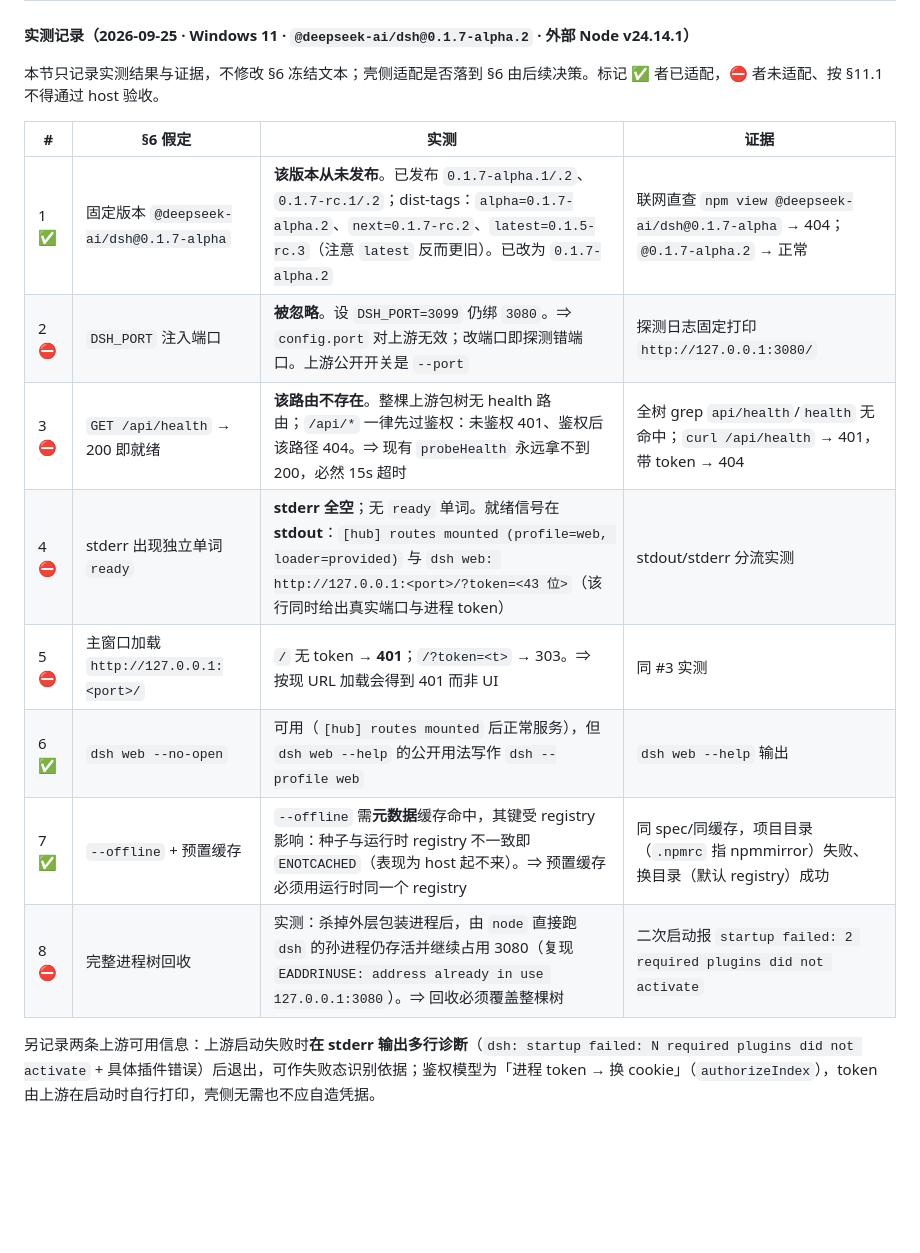
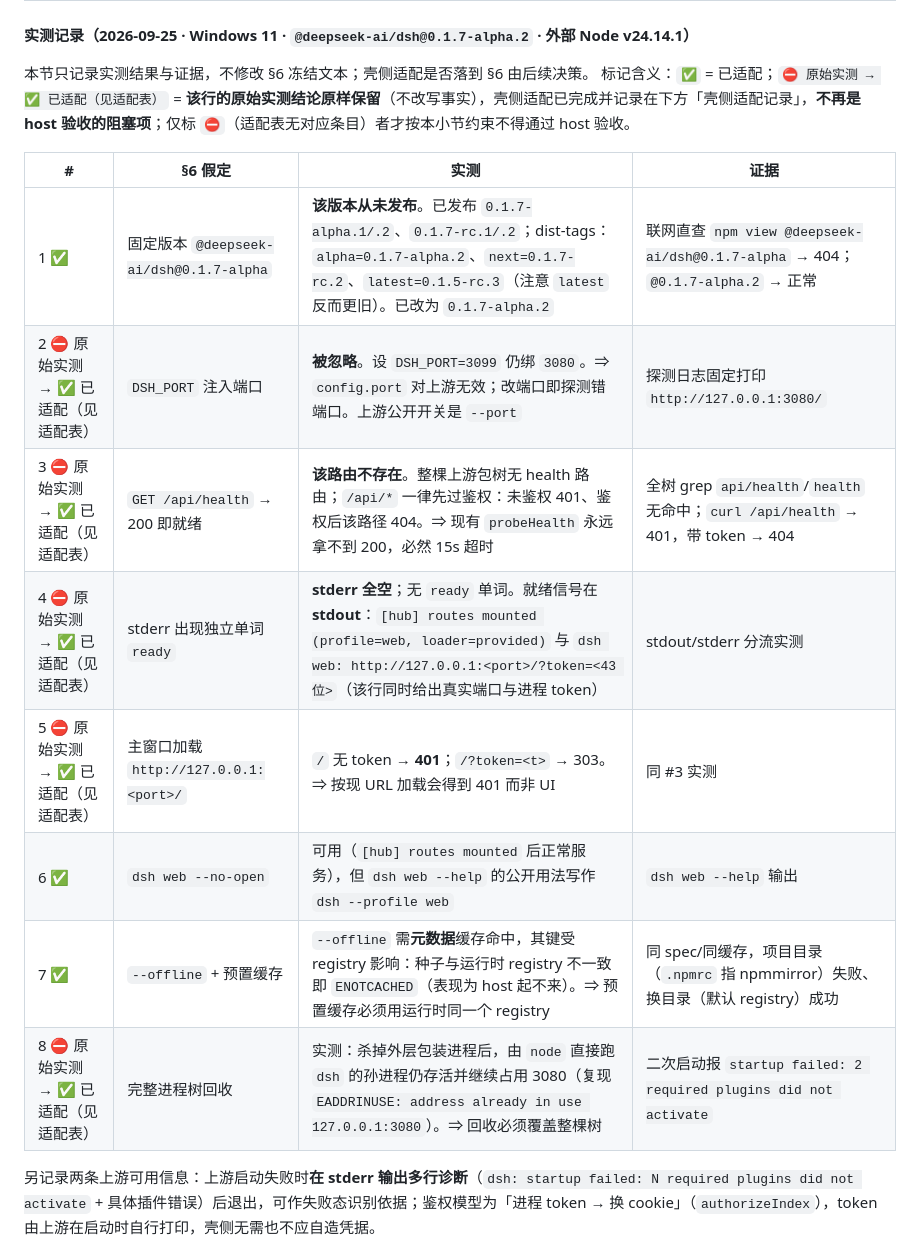
Before and after one commit to Kk1107k/dsh-desktop, a Markdown page: B-AI共享/SPEC.md, the part around the change. GitHub-like rendering; blank space fills up the shorter version.

Commit message:
docs(spec): 修 §11.1 两表矛盾——实测表的 2/3/4/5/8 标为'已适配'，保留原始实测事实
实测表的 ⛔ 与适配表的'已适配'互相矛盾，而表注写'⛔ 者不得通过 host 验收'。
marker 改为「⛔ 原始实测 → ✅ 已适配（见适配表）」，原始实测结论与证据一字未改；
表注补上新标记语义：仅标裸 ⛔（适配表无对应条目）者才不得通过 host 验收。

```diff
--- a/B-AI共享/SPEC.md
+++ b/B-AI共享/SPEC.md
@@ -362,18 +362,19 @@ COS 安装包和 blockmap 上传到 `/dsh-desktop/<version>/<文件名>`；固
 
 #### 实测记录（2026-09-25 · Windows 11 · `@deepseek-ai/dsh@0.1.7-alpha.2` · 外部 Node v24.14.1）
 
-本节只记录实测结果与证据，不修改 §6 冻结文本；壳侧适配是否落到 §6 由后续决策。标记 ✅ 者已适配，⛔ 者未适配、按 §11.1 不得通过 host 验收。
+本节只记录实测结果与证据，不修改 §6 冻结文本；壳侧适配是否落到 §6 由后续决策。
+标记含义：`✅` = 已适配；`⛔ 原始实测 → ✅ 已适配（见适配表）` = **该行的原始实测结论原样保留**（不改写事实），壳侧适配已完成并记录在下方「壳侧适配记录」，**不再是 host 验收的阻塞项**；仅标 `⛔`（适配表无对应条目）者才按本小节约束不得通过 host 验收。
 
 | # | §6 假定 | 实测 | 证据 |
 |---|---|---|---|
 | 1 ✅ | 固定版本 `@deepseek-ai/dsh@0.1.7-alpha` | **该版本从未发布**。已发布 `0.1.7-alpha.1/.2`、`0.1.7-rc.1/.2`；dist-tags：`alpha=0.1.7-alpha.2`、`next=0.1.7-rc.2`、`latest=0.1.5-rc.3`（注意 `latest` 反而更旧）。已改为 `0.1.7-alpha.2` | 联网直查 `npm view @deepseek-ai/dsh@0.1.7-alpha` → 404；`@0.1.7-alpha.2` → 正常 |
-| 2 ⛔ | `DSH_PORT` 注入端口 | **被忽略**。设 `DSH_PORT=3099` 仍绑 `3080`。⇒ `config.port` 对上游无效；改端口即探测错端口。上游公开开关是 `--port` | 探测日志固定打印 `http://127.0.0.1:3080/` |
-| 3 ⛔ | `GET /api/health` → 200 即就绪 | **该路由不存在**。整棵上游包树无 health 路由；`/api/*` 一律先过鉴权：未鉴权 401、鉴权后该路径 404。⇒ 现有 `probeHealth` 永远拿不到 200，必然 15s 超时 | 全树 grep `api/health`/`health` 无命中；`curl /api/health` → 401，带 token → 404 |
-| 4 ⛔ | stderr 出现独立单词 `ready` | **stderr 全空**；无 `ready` 单词。就绪信号在 **stdout**：`[hub] routes mounted (profile=web, loader=provided)` 与 `dsh web: http://127.0.0.1:<port>/?token=<43 位>`（该行同时给出真实端口与进程 token） | stdout/stderr 分流实测 |
-| 5 ⛔ | 主窗口加载 `http://127.0.0.1:<port>/` | `/` 无 token → **401**；`/?token=<t>` → 303。⇒ 按现 URL 加载会得到 401 而非 UI | 同 #3 实测 |
+| 2 ⛔ 原始实测 → ✅ 已适配（见适配表） | `DSH_PORT` 注入端口 | **被忽略**。设 `DSH_PORT=3099` 仍绑 `3080`。⇒ `config.port` 对上游无效；改端口即探测错端口。上游公开开关是 `--port` | 探测日志固定打印 `http://127.0.0.1:3080/` |
+| 3 ⛔ 原始实测 → ✅ 已适配（见适配表） | `GET /api/health` → 200 即就绪 | **该路由不存在**。整棵上游包树无 health 路由；`/api/*` 一律先过鉴权：未鉴权 401、鉴权后该路径 404。⇒ 现有 `probeHealth` 永远拿不到 200，必然 15s 超时 | 全树 grep `api/health`/`health` 无命中；`curl /api/health` → 401，带 token → 404 |
+| 4 ⛔ 原始实测 → ✅ 已适配（见适配表） | stderr 出现独立单词 `ready` | **stderr 全空**；无 `ready` 单词。就绪信号在 **stdout**：`[hub] routes mounted (profile=web, loader=provided)` 与 `dsh web: http://127.0.0.1:<port>/?token=<43 位>`（该行同时给出真实端口与进程 token） | stdout/stderr 分流实测 |
+| 5 ⛔ 原始实测 → ✅ 已适配（见适配表） | 主窗口加载 `http://127.0.0.1:<port>/` | `/` 无 token → **401**；`/?token=<t>` → 303。⇒ 按现 URL 加载会得到 401 而非 UI | 同 #3 实测 |
 | 6 ✅ | `dsh web --no-open` | 可用（`[hub] routes mounted` 后正常服务），但 `dsh web --help` 的公开用法写作 `dsh --profile web` | `dsh web --help` 输出 |
 | 7 ✅ | `--offline` + 预置缓存 | `--offline` 需**元数据**缓存命中，其键受 registry 影响：种子与运行时 registry 不一致即 `ENOTCACHED`（表现为 host 起不来）。⇒ 预置缓存必须用运行时同一个 registry | 同 spec/同缓存，项目目录（`.npmrc` 指 npmmirror）失败、换目录（默认 registry）成功 |
-| 8 ⛔ | 完整进程树回收 | 实测：杀掉外层包装进程后，由 `node` 直接跑 `dsh` 的孙进程仍存活并继续占用 3080（复现 `EADDRINUSE: address already in use 127.0.0.1:3080`）。⇒ 回收必须覆盖整棵树 | 二次启动报 `startup failed: 2 required plugins did not activate` |
+| 8 ⛔ 原始实测 → ✅ 已适配（见适配表） | 完整进程树回收 | 实测：杀掉外层包装进程后，由 `node` 直接跑 `dsh` 的孙进程仍存活并继续占用 3080（复现 `EADDRINUSE: address already in use 127.0.0.1:3080`）。⇒ 回收必须覆盖整棵树 | 二次启动报 `startup failed: 2 required plugins did not activate` |
 
 另记录两条上游可用信息：上游启动失败时**在 stderr 输出多行诊断**（`dsh: startup failed: N required plugins did not activate` + 具体插件错误）后退出，可作失败态识别依据；鉴权模型为「进程 token → 换 cookie」（`authorizeIndex`），token 由上游在启动时自行打印，壳侧无需也不应自造凭据。
 
```
